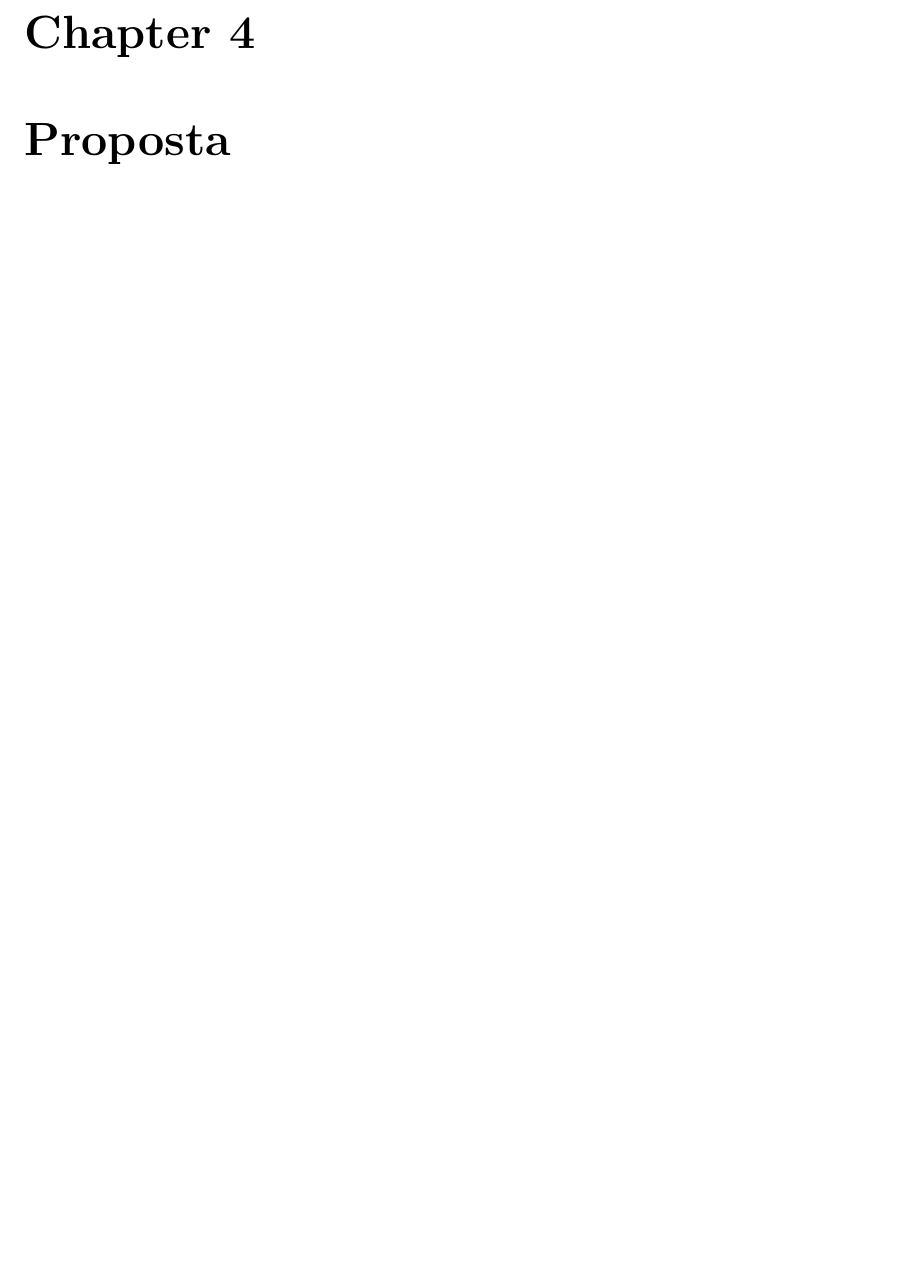
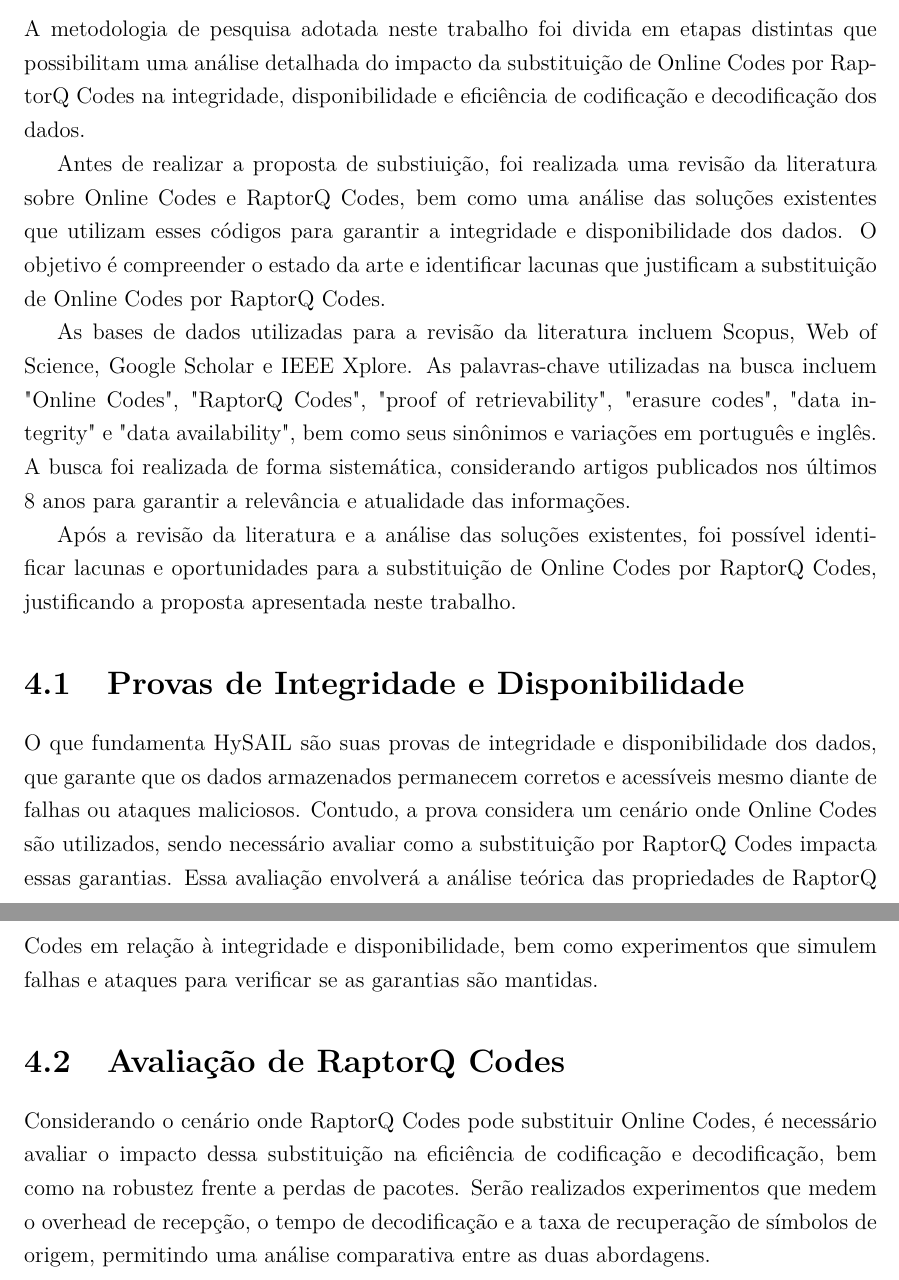
Before and after one commit to uventura/hybolt, a LaTeX thesis (doc/thesis/monografia.tex, which reads doc/thesis/tex/4_Metodologia_de_Pesquisa.tex): part of page 16 of 21 before the commit and two parts of pages 16 and 17 of 22 after it, the two joined at a grey line, cut at the place of the change, the shorter picture padded with empty space. Compiled offline with pdfLaTeX; a missing font is replaced by an installed copy or a similar font.

Commit message:
Adding methodology draft

```diff
--- /dev/null
+++ b/doc/thesis/tex/4_Metodologia_de_Pesquisa.tex
@@ -0,0 +1,13 @@
+A metodologia de pesquisa adotada neste trabalho foi divida em etapas distintas que possibilitam uma análise detalhada do impacto da substituição de Online Codes por RaptorQ Codes na integridade, disponibilidade e eficiência de codificação e decodificação dos dados.
+
+Antes de realizar a proposta de substiuição, foi realizada uma revisão da literatura sobre Online Codes e RaptorQ Codes, bem como uma análise das soluções existentes que utilizam esses códigos para garantir a integridade e disponibilidade dos dados. O objetivo é compreender o estado da arte e identificar lacunas que justificam a substituição de Online Codes por RaptorQ Codes.
+
+As bases de dados utilizadas para a revisão da literatura incluem Scopus, Web of Science, Google Scholar e IEEE Xplore. As palavras-chave utilizadas na busca incluem "Online Codes", "RaptorQ Codes", "proof of retrievability", "erasure codes", "data integrity" e "data availability", bem como seus sinônimos e variações em português e inglês. A busca foi realizada de forma sistemática, considerando artigos publicados nos últimos 8 anos para garantir a relevância e atualidade das informações.
+
+Após a revisão da literatura e a análise das soluções existentes, foi possível identificar lacunas e oportunidades para a substituição de Online Codes por RaptorQ Codes, justificando a proposta apresentada neste trabalho.
+
+\section{Provas de Integridade e Disponibilidade}
+O que fundamenta HySAIL são suas provas de integridade e disponibilidade dos dados, que garante que os dados armazenados permanecem corretos e acessíveis mesmo diante de falhas ou ataques maliciosos. Contudo, a prova considera um cenário onde Online Codes são utilizados, sendo necessário avaliar como a substituição por RaptorQ Codes impacta essas garantias. Essa avaliação envolverá a análise teórica das propriedades de RaptorQ Codes em relação à integridade e disponibilidade, bem como experimentos que simulem falhas e ataques para verificar se as garantias são mantidas.
+
+\section{Avaliação de RaptorQ Codes}
+Considerando o cenário onde RaptorQ Codes pode substituir Online Codes, é necessário avaliar o impacto dessa substituição na eficiência de codificação e decodificação, bem como na robustez frente a perdas de pacotes. Serão realizados experimentos que medem o overhead de recepção, o tempo de decodificação e a taxa de recuperação de símbolos de origem, permitindo uma análise comparativa entre as duas abordagens.
```
Also changed, not shown: doc/thesis/monografia.tex (+2 -2 lines), doc/thesis/monografia.pdf, doc/thesis/tex/3_Metodologia_de_Pesquisa.tex (deleted), doc/thesis/tex/3_Proposta.tex (added), doc/thesis/tex/4_Proposta.tex (deleted), 4 other files.
